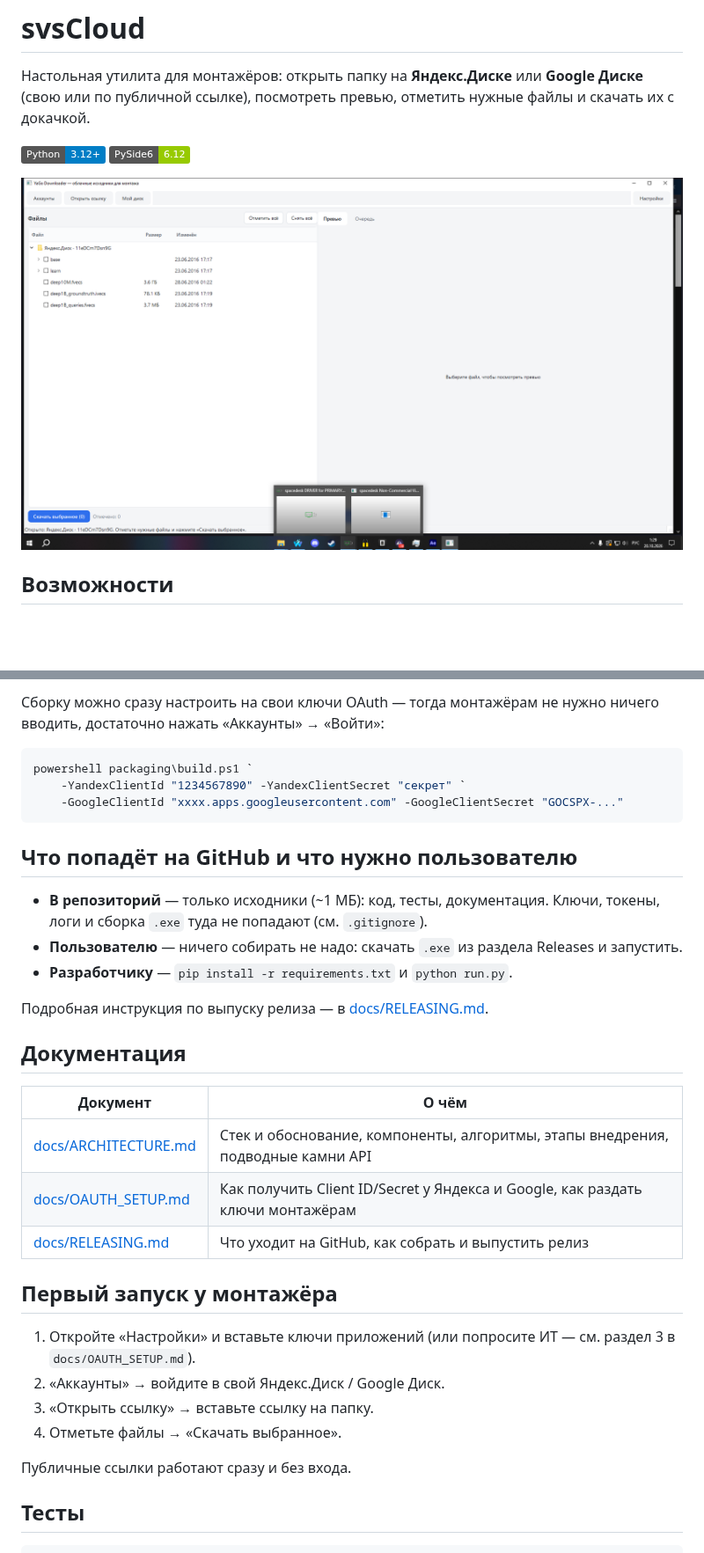
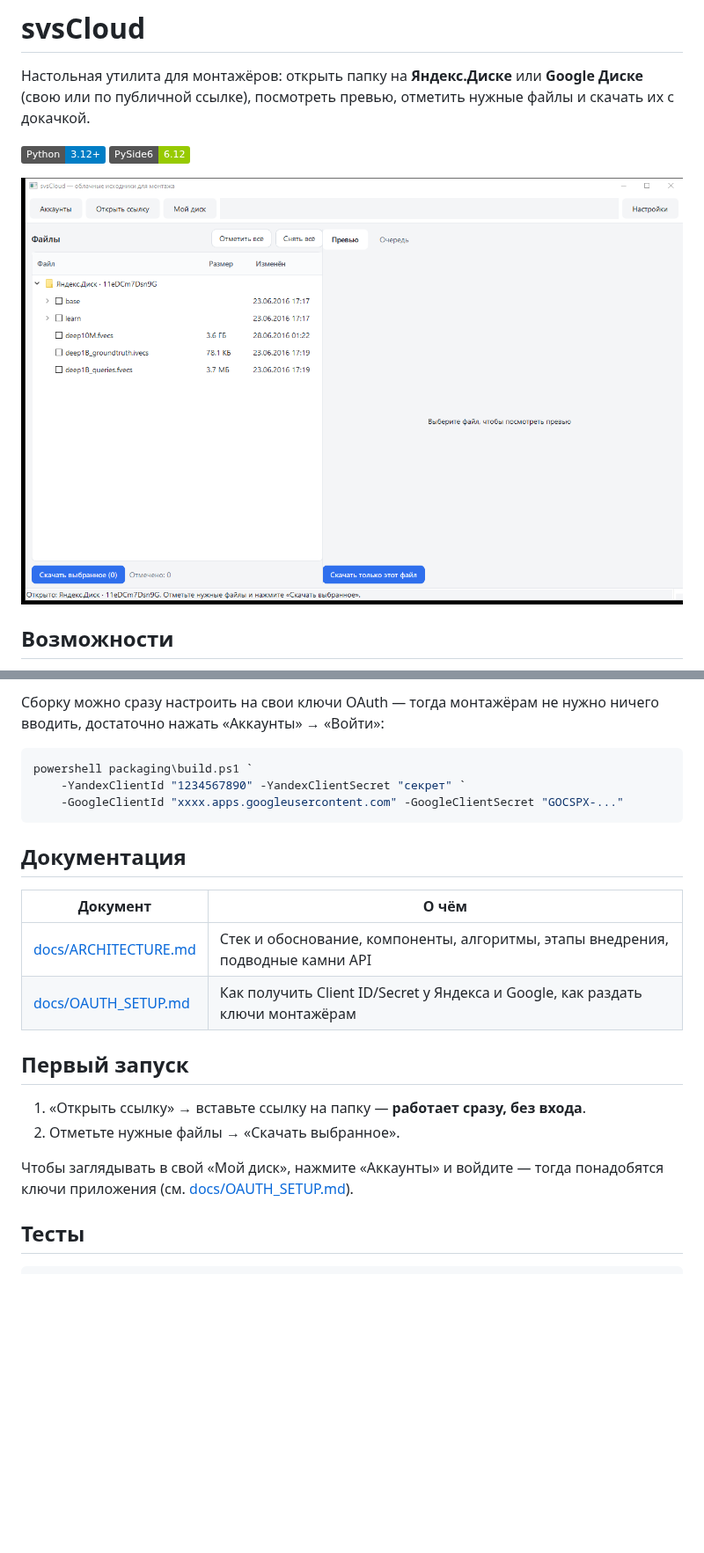
Before and after one commit to peeppohui/NouKoCloud, a Markdown page: README.md, 2 parts joined by grey strips. Shown at 88% size. Rendered like a GitHub page; pictures changed too: docs/screenshot.png; badges without logos; blank space fills up the shorter version.

Commit message:
README: убрать служебный раздел о публикации, заменить скриншот на актуальный

````diff
--- a/README.md
+++ b/README.md
@@ -44,33 +44,20 @@ powershell packaging\build.ps1 `
     -GoogleClientId "xxxx.apps.googleusercontent.com" -GoogleClientSecret "GOCSPX-..."
 ```
 
-## Что попадёт на GitHub и что нужно пользователю
-
-* **В репозиторий** — только исходники (~1 МБ): код, тесты, документация.
-  Ключи, токены, логи и сборка `.exe` туда не попадают (см. `.gitignore`).
-* **Пользователю** — ничего собирать не надо: скачать `.exe` из раздела
-  Releases и запустить.
-* **Разработчику** — `pip install -r requirements.txt` и `python run.py`.
-
-Подробная инструкция по выпуску релиза — в [docs/RELEASING.md](docs/RELEASING.md).
-
 ## Документация
 
 | Документ | О чём |
 |---|---|
 | [docs/ARCHITECTURE.md](docs/ARCHITECTURE.md) | Стек и обоснование, компоненты, алгоритмы, этапы внедрения, подводные камни API |
 | [docs/OAUTH_SETUP.md](docs/OAUTH_SETUP.md) | Как получить Client ID/Secret у Яндекса и Google, как раздать ключи монтажёрам |
-| [docs/RELEASING.md](docs/RELEASING.md) | Что уходит на GitHub, как собрать и выпустить релиз |
 
-## Первый запуск у монтажёра
+## Первый запуск
 
-1. Откройте «Настройки» и вставьте ключи приложений (или попросите ИТ —
-   см. раздел 3 в `docs/OAUTH_SETUP.md`).
-2. «Аккаунты» → войдите в свой Яндекс.Диск / Google Диск.
-3. «Открыть ссылку» → вставьте ссылку на папку.
-4. Отметьте файлы → «Скачать выбранное».
+1. «Открыть ссылку» → вставьте ссылку на папку — **работает сразу, без входа**.
+2. Отметьте нужные файлы → «Скачать выбранное».
 
-Публичные ссылки работают сразу и без входа.
+Чтобы заглядывать в свой «Мой диск», нажмите «Аккаунты» и войдите —
+тогда понадобятся ключи приложения (см. [docs/OAUTH_SETUP.md](docs/OAUTH_SETUP.md)).
 
 ## Тесты
 
````
Also changed, not shown: other parts of README.md (+0 -1 lines).
